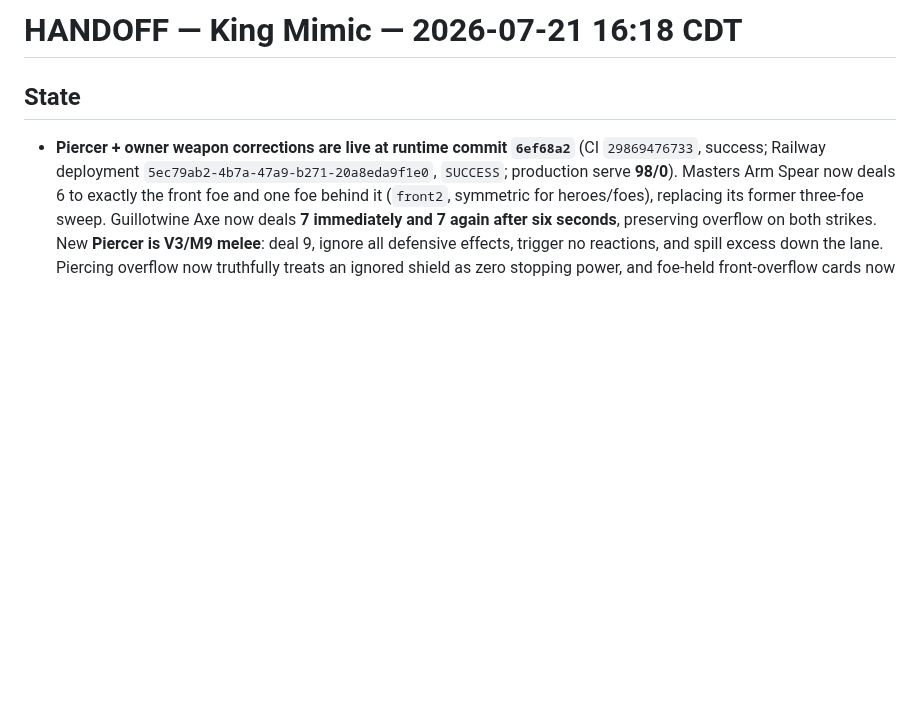
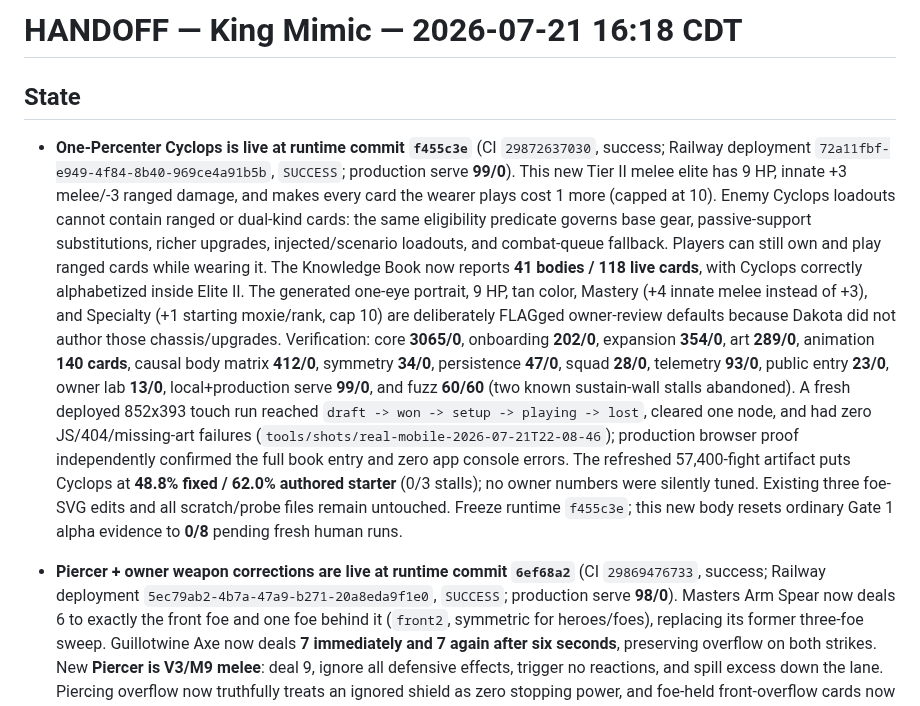
Before and after one commit to DakotaSitton/king-mimic, a Markdown page: HANDOFF.md, the part around the change. Drawn GitHub-style; blank space fills up the shorter version.

Commit message:
Record Cyclops release

```diff
--- a/HANDOFF.md
+++ b/HANDOFF.md
@@ -2,6 +2,26 @@
 
 ## State
 
+- **One-Percenter Cyclops is live at runtime commit `f455c3e`** (CI `29872637030`, success;
+  Railway deployment `72a11fbf-e949-4f84-8b40-969ce4a91b5b`, `SUCCESS`; production serve **99/0**).
+  This new Tier II melee elite has 9 HP, innate +3 melee/-3 ranged damage, and makes every card the
+  wearer plays cost 1 more (capped at 10). Enemy Cyclops loadouts cannot contain ranged or dual-kind
+  cards: the same eligibility predicate governs base gear, passive-support substitutions, richer
+  upgrades, injected/scenario loadouts, and combat-queue fallback. Players can still own and play
+  ranged cards while wearing it. The Knowledge Book now reports **41 bodies / 118 live cards**, with
+  Cyclops correctly alphabetized inside Elite II. The generated one-eye portrait, 9 HP, tan color,
+  Mastery (+4 innate melee instead of +3), and Specialty (+1 starting moxie/rank, cap 10) are
+  deliberately FLAGged owner-review defaults because Dakota did not author those chassis/upgrades.
+  Verification: core **3065/0**, onboarding **202/0**, expansion **354/0**, art **289/0**, animation
+  **140 cards**, causal body matrix **412/0**, symmetry **34/0**, persistence **47/0**, squad **28/0**,
+  telemetry **93/0**, public entry **23/0**, owner lab **13/0**, local+production serve **99/0**, and
+  fuzz **60/60** (two known sustain-wall stalls abandoned). A fresh deployed 852x393 touch run reached
+  `draft -> won -> setup -> playing -> lost`, cleared one node, and had zero JS/404/missing-art
+  failures (`tools/shots/real-mobile-2026-07-21T22-08-46`); production browser proof independently
+  confirmed the full book entry and zero app console errors. The refreshed 57,400-fight artifact puts
+  Cyclops at **48.8% fixed / 62.0% authored starter** (0/3 stalls); no owner numbers were silently
+  tuned. Existing three foe-SVG edits and all scratch/probe files remain untouched. Freeze runtime
+  `f455c3e`; this new body resets ordinary Gate 1 alpha evidence to **0/8** pending fresh human runs.
 - **Piercer + owner weapon corrections are live at runtime commit `6ef68a2`** (CI `29869476733`,
   success; Railway deployment `5ec79ab2-4b7a-47a9-b271-20a8eda9f1e0`, `SUCCESS`; production serve
   **98/0**). Masters Arm Spear now deals 6 to exactly the front foe and one foe behind it
```
